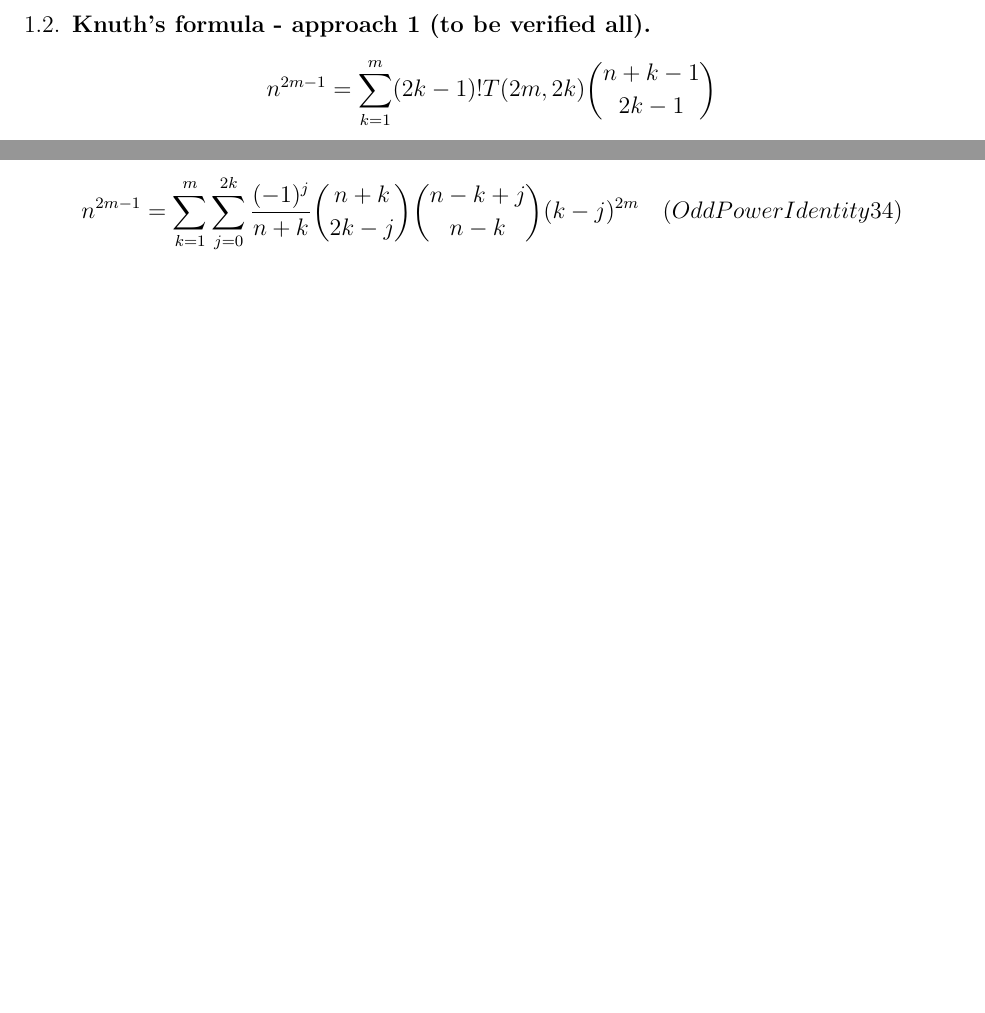
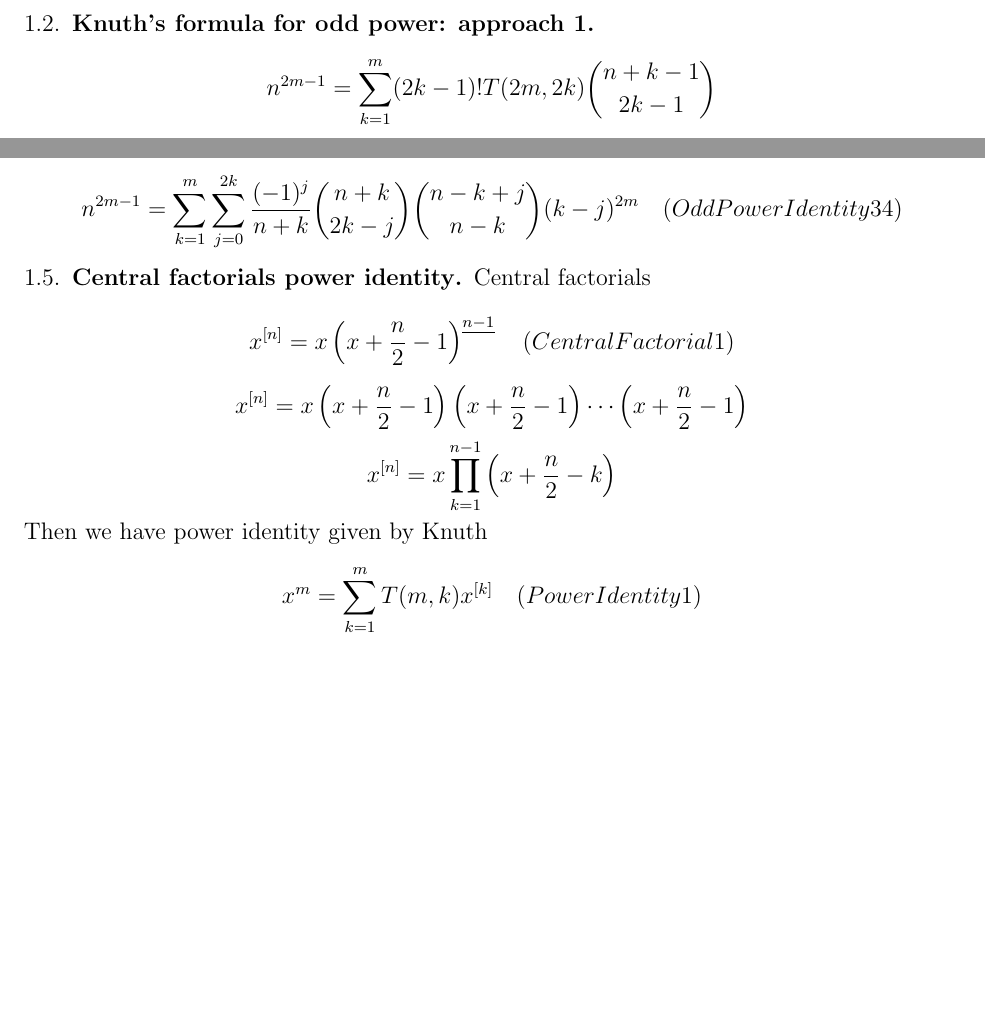
Before and after one commit to kolosovpetro/PolynomialIdentitiesInvolvingCentralFactorialNumbers, a LaTeX paper (src/polynomial-identities/polynomial-identities-main.tex, which reads src/polynomial-identities/central-factorials-power-identity.tex, src/polynomial-identities/odd-power-knuth-identity-1.tex, src/polynomial-identities/odd-power-knuth-identity-2.tex): two parts of pages 2 and 4 of 4, joined at a grey line, cut at the place of the change, the shorter picture padded with empty space. Compiled offline with pdfLaTeX.

Commit message:
manuscript rearranges

```diff
--- /dev/null
+++ b/src/polynomial-identities/central-factorials-power-identity.tex
@@ -0,0 +1,17 @@
+\subsection{Central factorials power identity}\label{subsec:central-factorials-power-identity}
+Central factorials
+\begin{equation*}
+    \centralFactorial{x}{n} = x \fallingFactorial{x+\frac{n}{2}-1}{n-1} \quad
+    (CentralFactorial1)
+\end{equation*}
+\begin{equation*}
+    \centralFactorial{x}{n} = x \left( x+\frac{n}{2}-1 \right) \left( x+\frac{n}{2}-1 \right) \cdots \left (x+\frac{n}{2}-1 \right)
+\end{equation*}
+\begin{equation*}
+    \centralFactorial{x}{n} = x \prod_{k=1}^{n-1} \left( x+\frac{n}{2}-k \right)
+\end{equation*}
+Then we have power identity given by Knuth
+\begin{equation*}
+    x^m = \sum_{k=1}^{m} T(m, k) \centralFactorial{x}{k} \quad
+    (PowerIdentity1)
+\end{equation*}
--- a/src/polynomial-identities/knuth-identity-1.tex
+++ b/src/polynomial-identities/odd-power-knuth-identity-1.tex
@@ -1,4 +1,4 @@
-\subsection{Knuth's formula - approach 1 (to be verified all)}\label{subsec:knuth's-formula---approach-2-(to-be-verified-all)}
+\subsection{Knuth's formula for odd power: approach 1}\label{subsec:knuth's-formula-for-odd-power-approach-1}
 \begin{equation*}
     n^{2m-1} = \sum_{k=1}^{m} (2k-1)! T(2m,2k) \binom{n+k-1}{2k-1}
 \end{equation*}
--- a/src/polynomial-identities/knuth-identity-2.tex
+++ b/src/polynomial-identities/odd-power-knuth-identity-2.tex
@@ -1,4 +1,4 @@
-\subsection{Knuth's formula - approach 2 (to be verified all)}\label{subsec:knuth's-formula---approach-1-(to-be-verified-all)}
+\subsection{Knuth's formula for odd power: approach 2}\label{subsec:knuth's-formula-for-odd-power-approach-2}
 \begin{equation}
     n^{2m-1} = \sum_{k=1}^{m} (2k-1)! T(2m,2k) \binom{n+k-1}{2k-1}\label{eq:knuth-general}
 \end{equation}
--- a/src/polynomial-identities/knuth-identity-3.tex
+++ b/src/polynomial-identities/odd-power-knuth-identity-3.tex
@@ -1,4 +1,4 @@
-\subsection{Knuth's formula - approach 3 (to be verified all)}\label{subsec:knuth's-formula---approach-3-(to-be-verified-all)}
+\subsection{Knuth's formula for odd power: approach 3}\label{subsec:knuth's-formula-for-odd-power-approach-3}
 Let be
 \begin{equation*}
 (2k-1)
--- a/src/polynomial-identities/polynomial-identities-main.tex
+++ b/src/polynomial-identities/polynomial-identities-main.tex
@@ -92,3 +92,7 @@
 
     \section{Polynomial identities auxiliary}\label{sec:polynomial-identities-auxiliary}
     \input{central-factorial-numbers}
+    \input{odd-power-knuth-identity-1}
+    \input{odd-power-knuth-identity-2}
+    \input{odd-power-knuth-identity-3}
+    \input{central-factorials-power-identity}
```
Also changed, not shown: out/formulae_main.pdf, out/polynomial-identities-main.pdf, src/polynomial-identities/polynomial-identities-main.tex (3 more changed lines).
